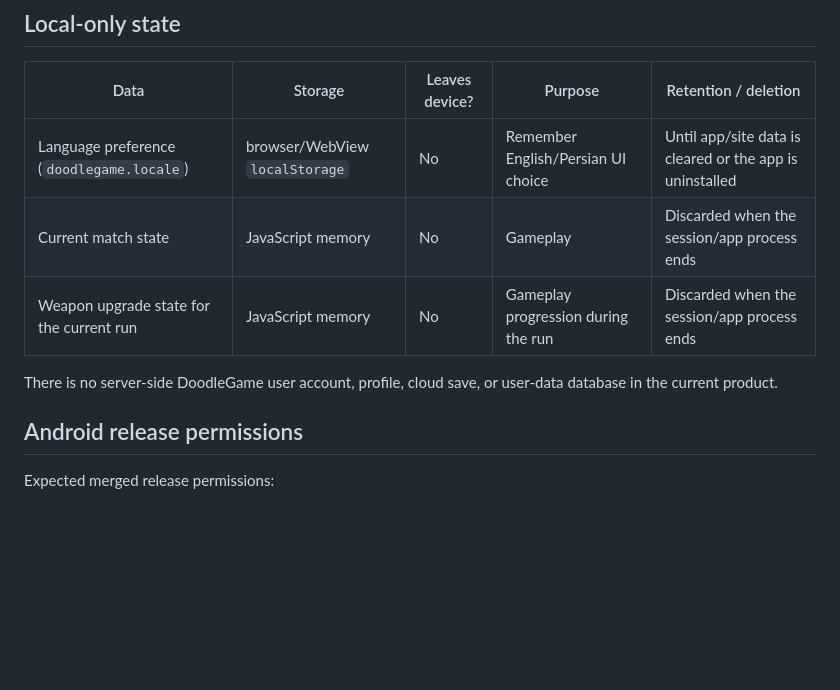
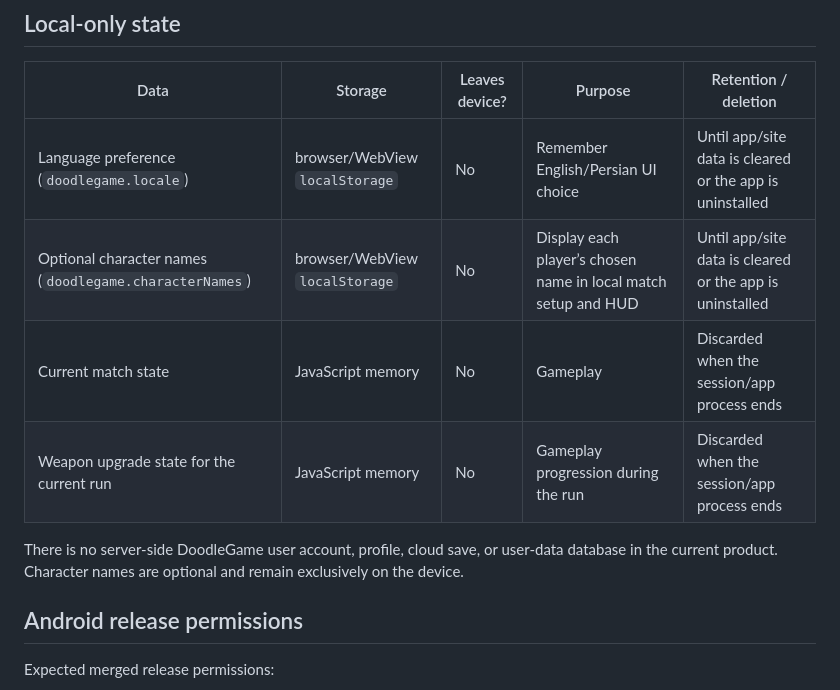
Before and after one commit to abolfazl260/doodlegame, a Markdown page: docs/play/data-safety.md, the part around the change. Rendered like a GitHub page; blank space fills up the shorter version.

Commit message:
Localize character names and document local-only data

```diff
--- a/docs/play/data-safety.md
+++ b/docs/play/data-safety.md
@@ -19,10 +19,11 @@ The Play Console Data Safety form must still be completed, and the public Privac
 | Data | Storage | Leaves device? | Purpose | Retention / deletion |
 | --- | --- | --- | --- | --- |
 | Language preference (`doodlegame.locale`) | browser/WebView `localStorage` | No | Remember English/Persian UI choice | Until app/site data is cleared or the app is uninstalled |
+| Optional character names (`doodlegame.characterNames`) | browser/WebView `localStorage` | No | Display each player’s chosen name in local match setup and HUD | Until app/site data is cleared or the app is uninstalled |
 | Current match state | JavaScript memory | No | Gameplay | Discarded when the session/app process ends |
 | Weapon upgrade state for the current run | JavaScript memory | No | Gameplay progression during the run | Discarded when the session/app process ends |
 
-There is no server-side DoodleGame user account, profile, cloud save, or user-data database in the current product.
+There is no server-side DoodleGame user account, profile, cloud save, or user-data database in the current product. Character names are optional and remain exclusively on the device.
 
 ## Android release permissions
 
```
